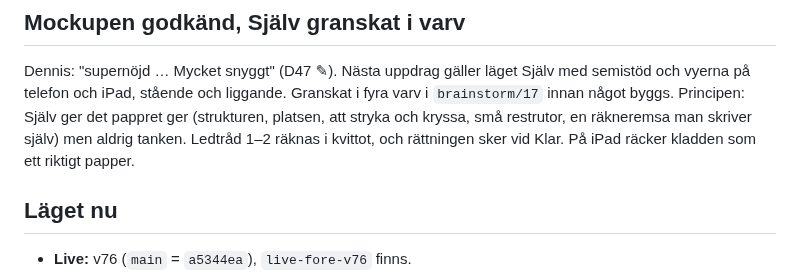
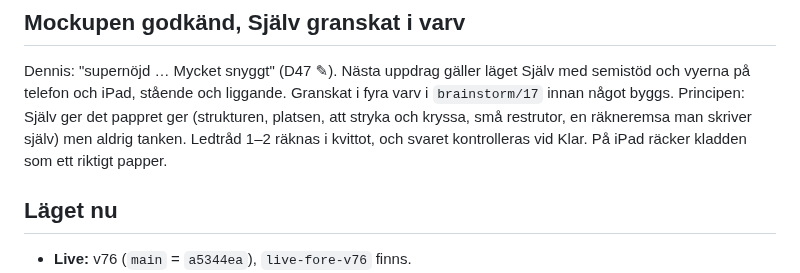
Before and after one commit to Byggbiten/multiplay2, a Markdown page: logg/2026-11-12.md, the part around the change. GitHub-like rendering.

Commit message:
docs: logg
Co-Authored-By: Claude Opus 5.5 <noreply@anthropic.com>

```diff
--- a/logg/2026-11-12.md
+++ b/logg/2026-11-12.md
@@ -156,7 +156,7 @@ igenom. Kontexten är 70 %.
 Dennis: "supernöjd … Mycket snyggt" (D47 ✎). Nästa uppdrag gäller läget Själv med semistöd och vyerna på telefon
 och iPad, stående och liggande. Granskat i fyra varv i `brainstorm/17` innan något byggs. Principen: Själv ger det
 pappret ger (strukturen, platsen, att stryka och kryssa, små restrutor, en räkneremsa man skriver själv) men aldrig
-tanken. Ledtråd 1–2 räknas i kvittot, och rättningen sker vid Klar. På iPad räcker kladden som ett riktigt papper.
+tanken. Ledtråd 1–2 räknas i kvittot, och svaret kontrolleras vid Klar. På iPad räcker kladden som ett riktigt papper.
 
 ## Läget nu
 
```
